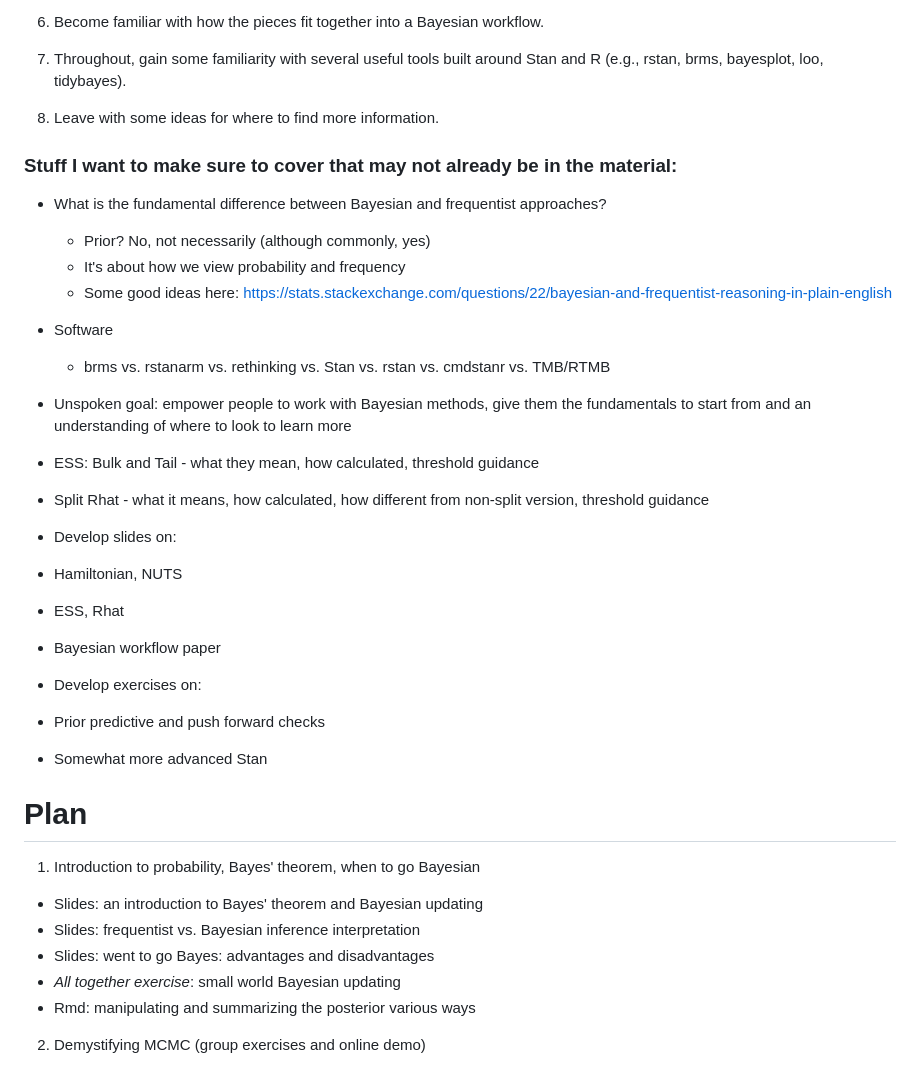
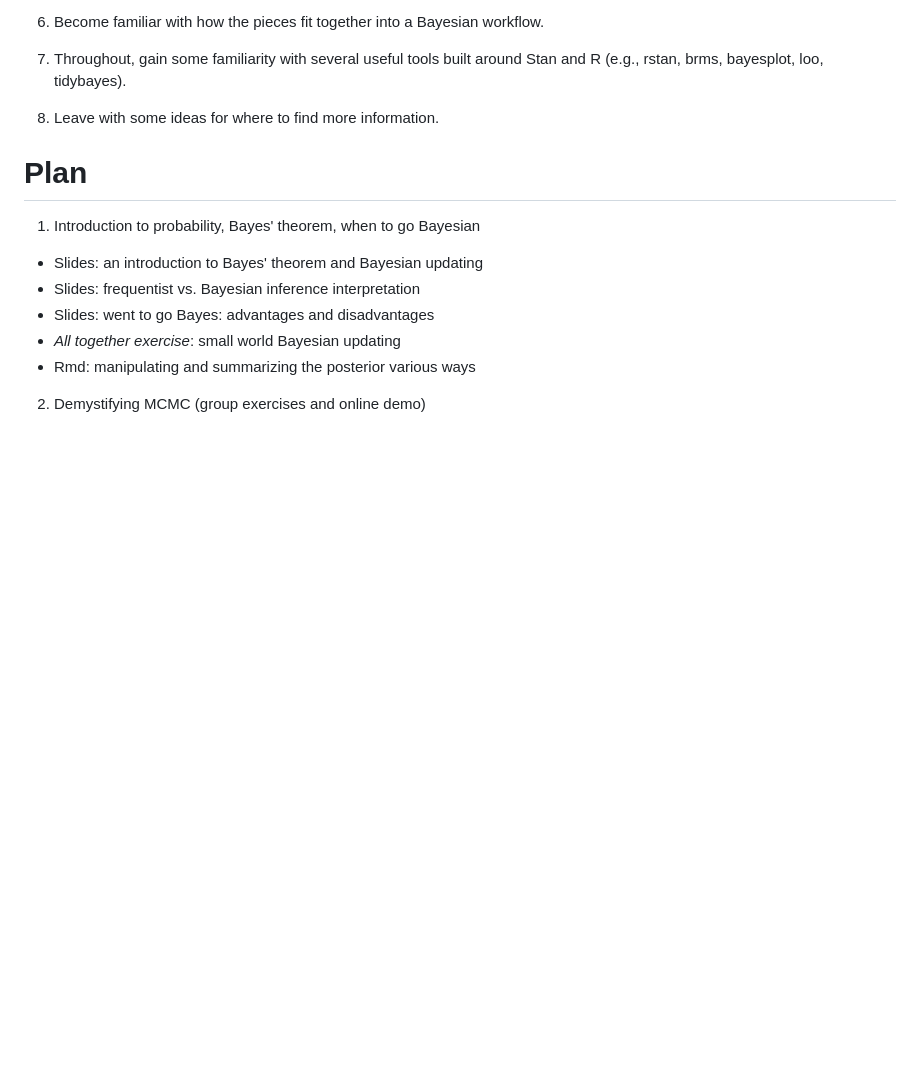
Before and after one commit to seananderson/bayes-course, a Markdown page: 00-plan.md, the part around the change. GitHub-like rendering; blank space fills up the shorter version.

```diff
--- a/00-plan.md
+++ b/00-plan.md
@@ -22,30 +22,6 @@ output:
 7. Throughout, gain some familiarity with several useful tools built around Stan and R (e.g., rstan, brms, bayesplot, loo, tidybayes).
 
 6. Leave with some ideas for where to find more information.
-
-### Stuff I want to make sure to cover that may not already be in the material:
-
-- What is the fundamental difference between Bayesian and frequentist approaches?
-   - Prior? No, not necessarily (although commonly, yes)
-   - It's about how we view probability and frequency
-   - Some good ideas here: https://stats.stackexchange.com/questions/22/bayesian-and-frequentist-reasoning-in-plain-english
-
-- Software
-   - brms vs. rstanarm vs. rethinking vs. Stan vs. rstan vs. cmdstanr vs. TMB/RTMB
-
-- Unspoken goal: empower people to work with Bayesian methods, give them the fundamentals to start from and an understanding of where to look to learn more
-
-- ESS: Bulk and Tail - what they mean, how calculated, threshold guidance
-- Split Rhat - what it means, how calculated, how different from non-split version, threshold guidance
-
-- Develop slides on:
- - Hamiltonian, NUTS
- - ESS, Rhat
- - Bayesian workflow paper
-
-- Develop exercises on:
- - Prior predictive and push forward checks
- - Somewhat more advanced Stan
 
 # Plan
 
```
